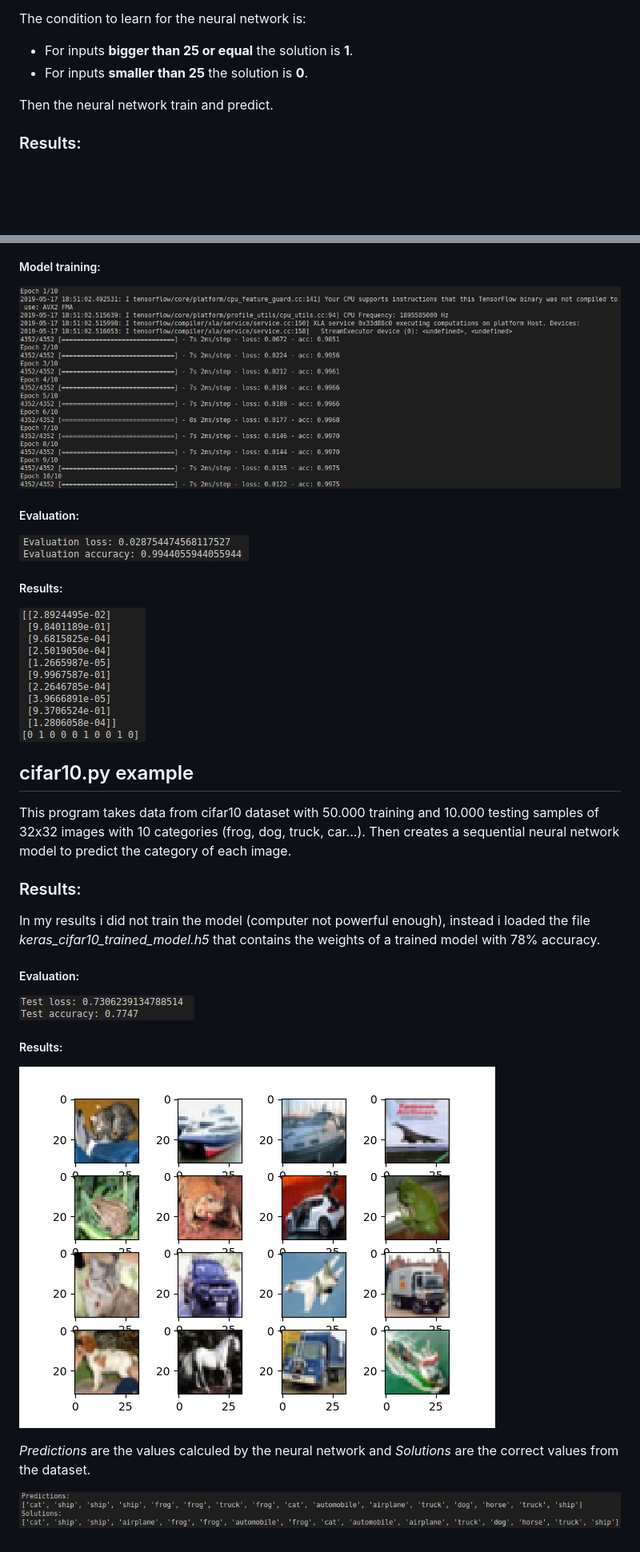
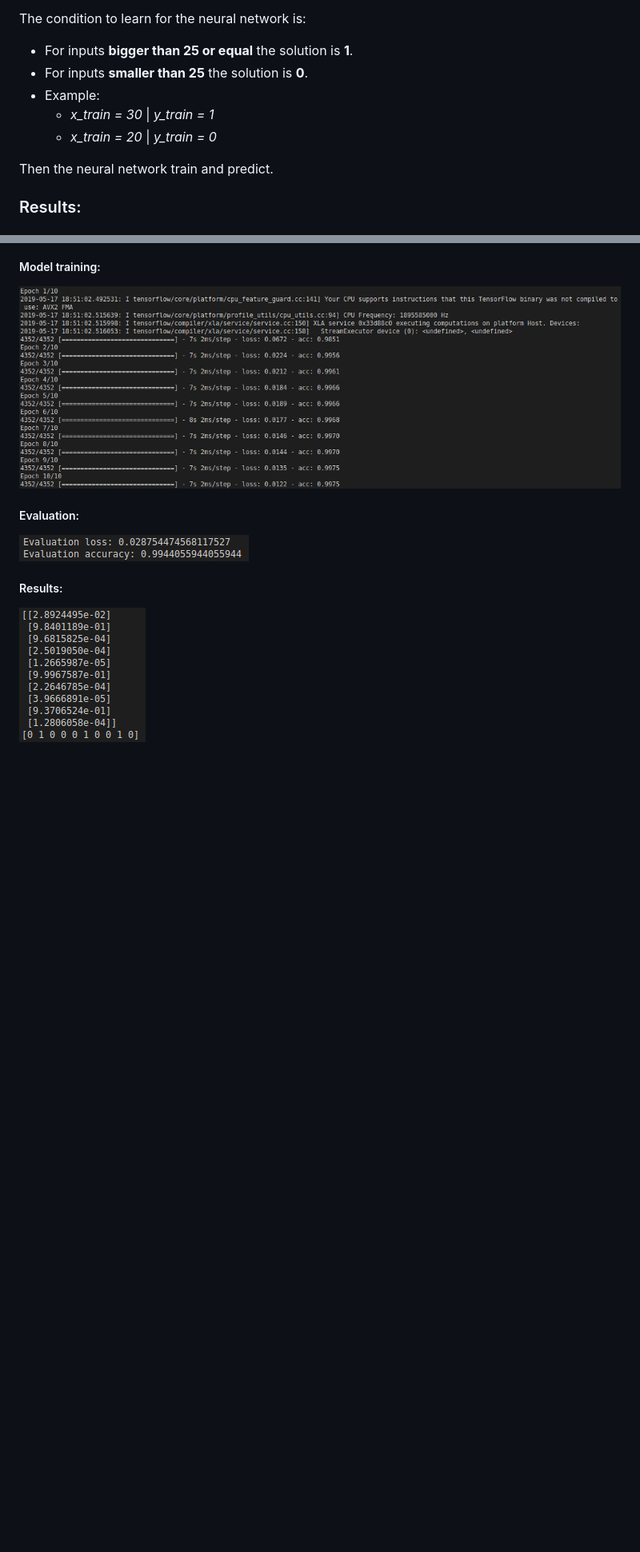
Before and after one commit to AndresCasasola/python-keras, a Markdown page: keras/self_learning/readme.md, 2 parts joined by grey strips. Shown: that part at 80% size. Drawn GitHub-style; blank space fills up the shorter version.

```diff
--- a/keras/self_learning/readme.md
+++ b/keras/self_learning/readme.md
@@ -7,6 +43,9 @@ This program creates four arrays:
 The condition to learn for the neural network is:
 - For inputs **bigger than 25 or equal** the solution is **1**.
 - For inputs **smaller than 25** the solution is **0**.
+- Example:
+    - *x_train = 30* | *y_train = 1*
+    - *x_train = 20* | *y_train = 0*
 
 Then the neural network train and predict.
 
@@ -61,24 +100,3 @@ Then creates and trains a sequential neural network model to predict the type of
 ##### Results:
 
 ![Figure 9](https://github.com/AndresCasasola/python-keras/raw/master/resources/images/alcohol_results.png "Figure 9")
-
-## cifar10.py example
-
-This program takes data from cifar10 dataset with 50.000 training and 10.000 testing samples of 32x32 images with 10 categories (frog, dog, truck, car...).
-Then creates a sequential neural network model to predict the category of each image.
-
-### Results:
-
-In my results i did not train the model (computer not powerful enough), instead i loaded the file *keras_cifar10_trained_model.h5* that contains the weights of a trained model with 78% accuracy.
-
-##### Evaluation:
-
-![Figure 10](https://github.com/AndresCasasola/python-keras/raw/master/resources/images/cifar10_evaluation.png "Figure 10")
-
-##### Results:
-
-![Figure 10](https://github.com/AndresCasasola/python-keras/raw/master/resources/images/cifar10_images.png "Figure 10")
-
-*Predictions* are the values calculed by the neural network and *Solutions* are the correct values from the dataset.
-
-![Figure 11](https://github.com/AndresCasasola/python-keras/raw/master/resources/images/cifar10_results.png "Figure 11")
```
Also changed, not shown: other parts of keras/self_learning/readme.md (+38 -2 lines), matlab/acc72_data.png (added), resources/images/acc72_data.png (added), 6 other files.
